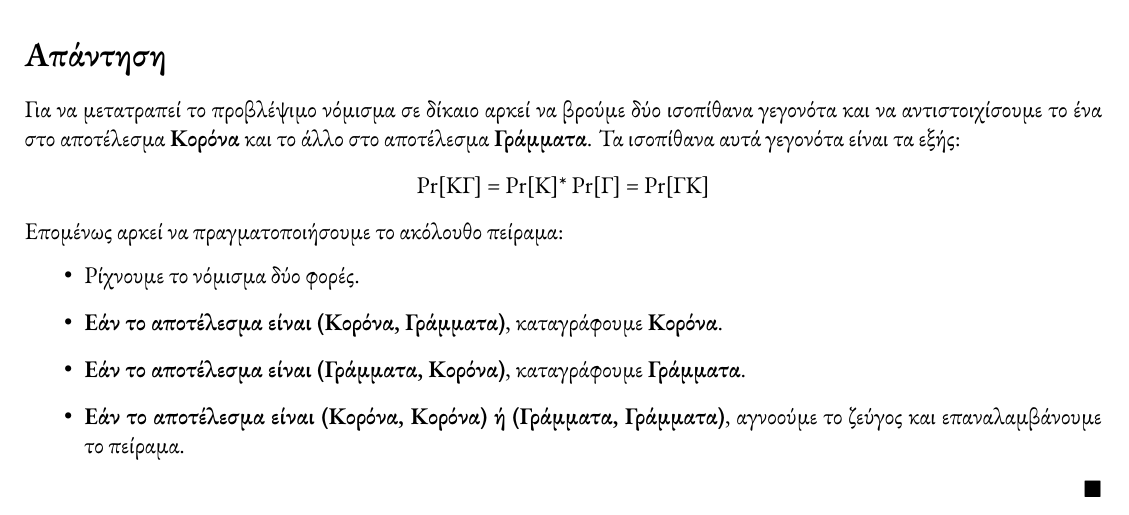
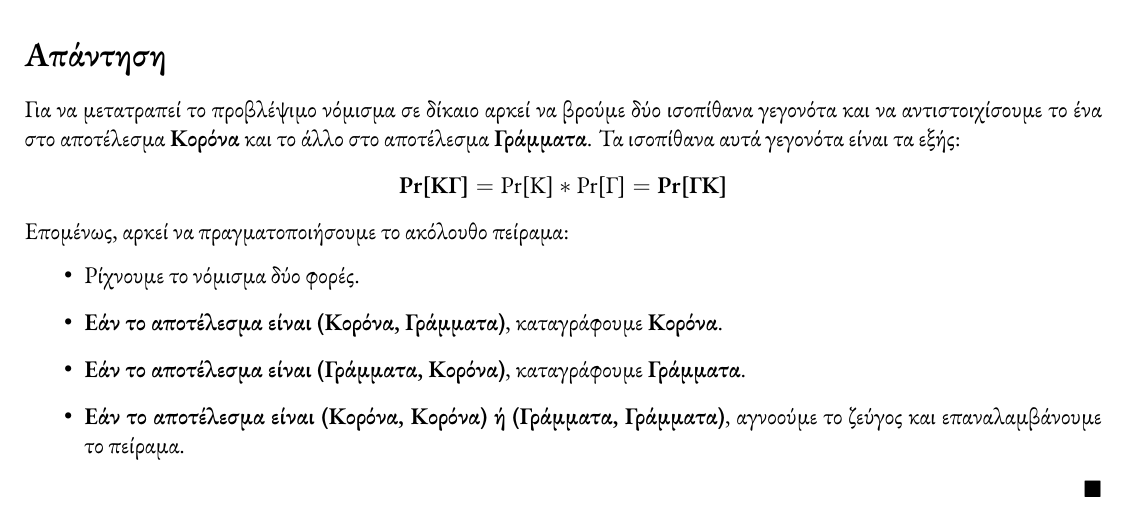
Before and after one commit to Forhs-M/Cryptography, a LaTeX problem sheet (Weekly Assignements/Homework 2/homework_2_10522.tex): part of page 1 of 2, cut so that both start at the same text. Compiled offline with XeLaTeX.

Commit message:
Made bold text where it was needed on Homework 2

```diff
--- a/Weekly Assignements/Homework 2/homework_2_10522.tex
+++ b/Weekly Assignements/Homework 2/homework_2_10522.tex
@@ -38,9 +38,9 @@
 \section*{Απάντηση}
 Για να μετατραπεί το προβλέψιμο νόμισμα σε δίκαιο αρκεί να βρούμε δύο ισοπίθανα γεγονότα και να αντιστοιχίσουμε το ένα στο αποτέλεσμα \textbf{Κορόνα} και το άλλο στο αποτέλεσμα \textbf{Γράμματα}. Τα ισοπίθανα αυτά γεγονότα είναι τα εξής:
 \[
-\text{Pr[ΚΓ] = Pr[K]* Pr[Γ] = Pr[ΓΚ]}
+\textbf{Pr[ΚΓ]} = \text{Pr[K]} * \text{Pr[Γ]} = \textbf{Pr[ΓΚ]}
 \]
-Επομένως αρκεί να πραγματοποιήσουμε το ακόλουθο πείραμα:
+Επομένως, αρκεί να πραγματοποιήσουμε το ακόλουθο πείραμα:
 \begin{itemize}
     \item Ρίχνουμε το νόμισμα δύο φορές.
     \item \textbf{Εάν το αποτέλεσμα είναι (Κορόνα, Γράμματα)}, καταγράφουμε \textbf{Κορόνα}.
```
Also changed, not shown: Weekly Assignements/Homework 2/homework_2_10522.pdf.
